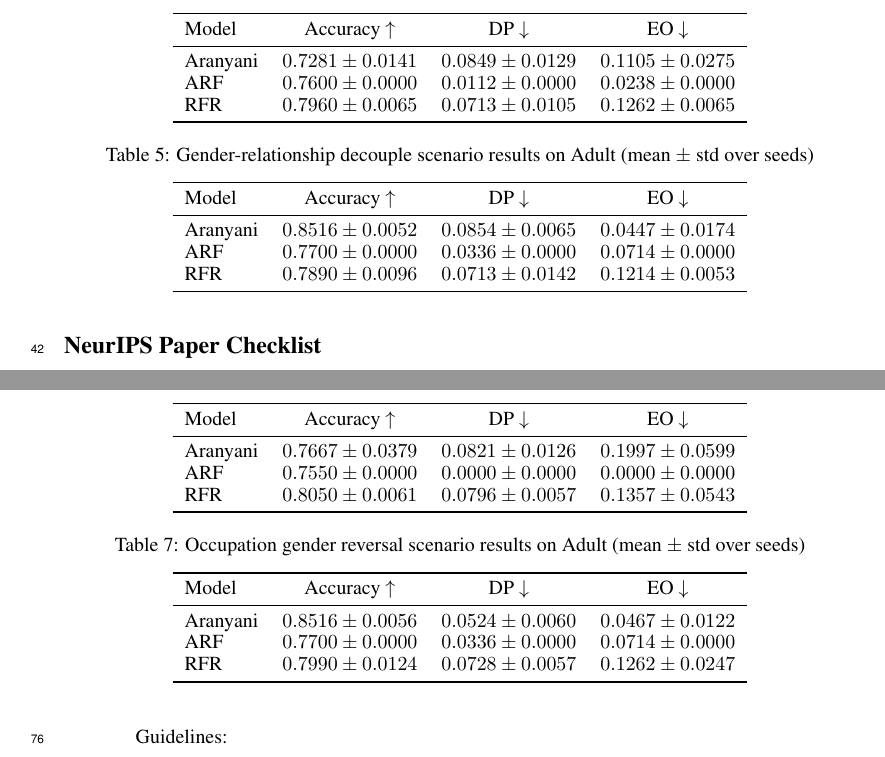
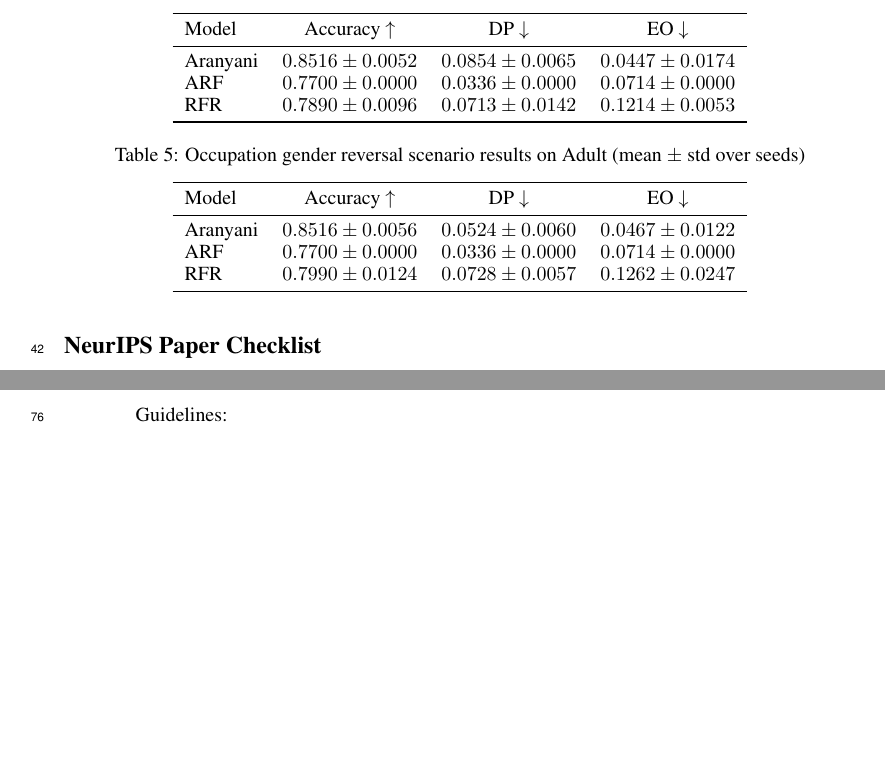
Before and after one commit to TiagoSilva35/JustFADO, a LaTeX paper (DOCS/paper.tex): two parts of pages 3 and 4 of 10 before the commit and two parts of pages 3 and 4 of 9 after it, joined at a grey line, cut so that both start at the same text, the shorter picture padded with empty space. Compiled offline with pdfLaTeX.

Commit message:
small fix

```diff
--- a/DOCS/paper.tex
+++ b/DOCS/paper.tex
@@ -173,15 +166,0 @@ RFR & $0.8040 \pm 0.0074$ & $0.0690 \pm 0.0118$ & $0.1200 \pm 0.0448$ \\
-\end{table}
-
-\begin{table}[t]
-\centering
-
-\caption{Label flip scenario results on Adult (mean $\pm$ std over seeds)}
-\label{tab:label-flip}
-
-\begin{tabular}{lccc}
-\toprule
-Model & Accuracy $\uparrow$ & DP $\downarrow$ & EO $\downarrow$ \\
-\midrule
-Aranyani & $0.7281 \pm 0.0141$ & $0.0849 \pm 0.0129$ & $0.1105 \pm 0.0275$ \\
-ARF & $0.7600 \pm 0.0000$ & $0.0112 \pm 0.0000$ & $0.0238 \pm 0.0000$ \\
-RFR & $0.7960 \pm 0.0065$ & $0.0713 \pm 0.0105$ & $0.1262 \pm 0.0065$ \\
@@ -200,31 +182,14 @@ RFR & $0.7960 \pm 0.0065$ & $0.0713 \pm 0.0105$ & $0.1262 \pm 0.0065$ \\
 \toprule
 Model & Accuracy $\uparrow$ & DP $\downarrow$ & EO $\downarrow$ \\
 \midrule
-Aranyani & $0.8516 \pm 0.0052$ & $0.0854 \pm 0.0065$ & $0.0447 \pm 0.0174$ \\
-ARF & $0.7700 \pm 0.0000$ & $0.0336 \pm 0.0000$ & $0.0714 \pm 0.0000$ \\
+Aranyani & \textbf{$0.8516 \pm 0.0052$} & $0.0854 \pm 0.0065$ & $0.0447 \pm 0.0174$ \\
+ARF & $0.7700 \pm 0.0000$ & \textbf{$0.0336 \pm 0.0000$} & $0.0714 \pm 0.0000$ \\
 RFR & $0.7890 \pm 0.0096$ & $0.0713 \pm 0.0142$ & $0.1214 \pm 0.0053$ \\
 \bottomrule
 \end{tabular}
 
 \end{table}
 
-\begin{table}[t]
-\centering
-
-\caption{Female income parity scenario results on Adult (mean $\pm$ std over seeds)}
-\label{tab:female-income-parity}
-
-\begin{tabular}{lccc}
-\toprule
-Model & Accuracy $\uparrow$ & DP $\downarrow$ & EO $\downarrow$ \\
-\midrule
-Aranyani & $0.7667 \pm 0.0379$ & $0.0821 \pm 0.0126$ & $0.1997 \pm 0.0599$ \\
-ARF & $0.7550 \pm 0.0000$ & $0.0000 \pm 0.0000$ & $0.0000 \pm 0.0000$ \\
-RFR & $0.8050 \pm 0.0061$ & $0.0796 \pm 0.0057$ & $0.1357 \pm 0.0543$ \\
-\bottomrule
-\end{tabular}
-
-\end{table}
 
 \begin{table}[t]
 \centering
@@ -236,8 +201,8 @@ RFR & $0.8050 \pm 0.0061$ & $0.0796 \pm 0.0057$ & $0.1357 \pm 0.0543$ \\
 \toprule
 Model & Accuracy $\uparrow$ & DP $\downarrow$ & EO $\downarrow$ \\
 \midrule
-Aranyani & $0.8516 \pm 0.0056$ & $0.0524 \pm 0.0060$ & $0.0467 \pm 0.0122$ \\
-ARF & $0.7700 \pm 0.0000$ & $0.0336 \pm 0.0000$ & $0.0714 \pm 0.0000$ \\
+Aranyani & \textbf{$0.8516 \pm 0.0056$} & $0.0524 \pm 0.0060$ & $0.0467 \pm 0.0122$ \\
+ARF & $0.7700 \pm 0.0000$ & \textbf{$0.0336 \pm 0.0000$} & $0.0714 \pm 0.0000$ \\
 RFR & $0.7990 \pm 0.0124$ & $0.0728 \pm 0.0057$ & $0.1262 \pm 0.0247$ \\
 \bottomrule
 \end{tabular}
```
Also changed, not shown: DOCS/paper.pdf, DOCS/paper.tex (21 more changed lines), 5 other files.
